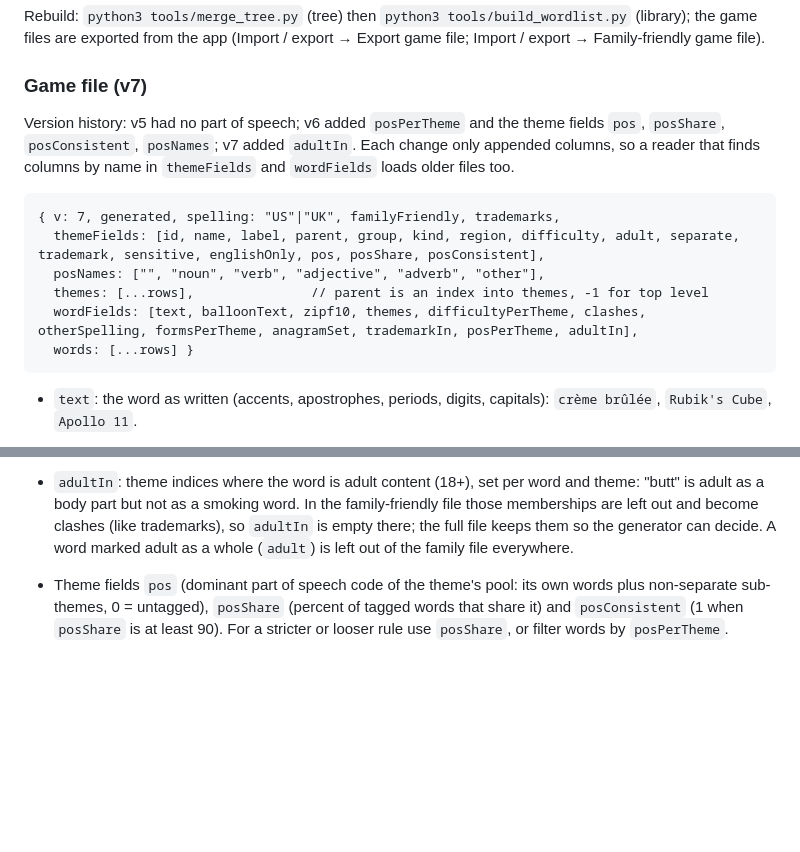
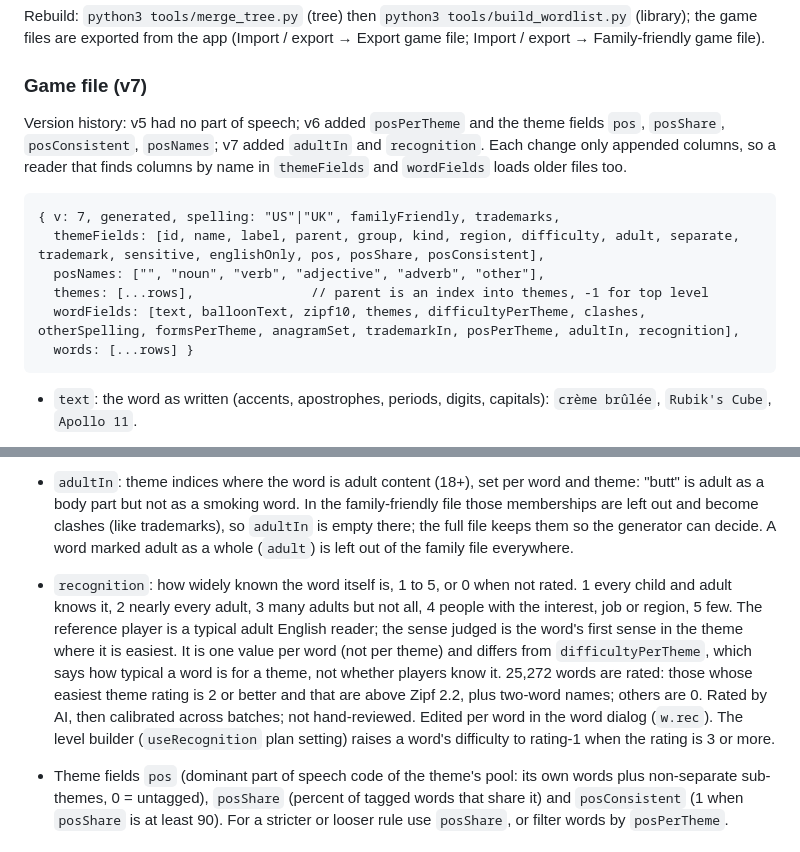
Before and after one commit to freefallmode/wordlist-builder, a Markdown page: GAME_HANDOFF.md, 2 parts joined by grey strips. GitHub-like rendering; blank space fills up the shorter version.

Commit message:
Document the recognition column in GAME_HANDOFF
Co-Authored-By: Claude Sonnet 5.5 <noreply@anthropic.com>

````diff
--- a/GAME_HANDOFF.md
+++ b/GAME_HANDOFF.md
@@ -34,14 +34,14 @@ are exported from the app (Import / export → Export game file; Import / export
 
 ### Game file (v7)
 
-Version history: v5 had no part of speech; v6 added `posPerTheme` and the theme fields `pos`, `posShare`, `posConsistent`, `posNames`; v7 added `adultIn`. Each change only appended columns, so a reader that finds columns by name in `themeFields` and `wordFields` loads older files too.
+Version history: v5 had no part of speech; v6 added `posPerTheme` and the theme fields `pos`, `posShare`, `posConsistent`, `posNames`; v7 added `adultIn` and `recognition`. Each change only appended columns, so a reader that finds columns by name in `themeFields` and `wordFields` loads older files too.
 
 ```
 { v: 7, generated, spelling: "US"|"UK", familyFriendly, trademarks,
   themeFields: [id, name, label, parent, group, kind, region, difficulty, adult, separate, trademark, sensitive, englishOnly, pos, posShare, posConsistent],
   posNames: ["", "noun", "verb", "adjective", "adverb", "other"],
   themes: [...rows],               // parent is an index into themes, -1 for top level
-  wordFields: [text, balloonText, zipf10, themes, difficultyPerTheme, clashes, otherSpelling, formsPerTheme, anagramSet, trademarkIn, posPerTheme, adultIn],
+  wordFields: [text, balloonText, zipf10, themes, difficultyPerTheme, clashes, otherSpelling, formsPerTheme, anagramSet, trademarkIn, posPerTheme, adultIn, recognition],
   words: [...rows] }
 ```
 
@@ -68,6 +68,7 @@ Version history: v5 had no part of speech; v6 added `posPerTheme` and the theme
   in colour words and a noun in lamp parts. `posNames[code]` gives the name. Tagged by Claude, one request per theme
   (Settings → Parts of speech (Claude)); not hand-reviewed. Files made before v6 lack the field: read columns by name.
 - `adultIn`: theme indices where the word is adult content (18+), set per word and theme: "butt" is adult as a body part but not as a smoking word. In the family-friendly file those memberships are left out and become clashes (like trademarks), so `adultIn` is empty there; the full file keeps them so the generator can decide. A word marked adult as a whole (`adult`) is left out of the family file everywhere.
+- `recognition`: how widely known the word itself is, 1 to 5, or 0 when not rated. 1 every child and adult knows it, 2 nearly every adult, 3 many adults but not all, 4 people with the interest, job or region, 5 few. The reference player is a typical adult English reader; the sense judged is the word's first sense in the theme where it is easiest. It is one value per word (not per theme) and differs from `difficultyPerTheme`, which says how typical a word is for a theme, not whether players know it. 25,272 words are rated: those whose easiest theme rating is 2 or better and that are above Zipf 2.2, plus two-word names; others are 0. Rated by AI, then calibrated across batches; not hand-reviewed. Edited per word in the word dialog (`w.rec`). The level builder (`useRecognition` plan setting) raises a word's difficulty to rating-1 when the rating is 3 or more.
 - Theme fields `pos` (dominant part of speech code of the theme's pool: its own words plus non-separate sub-themes,
   0 = untagged), `posShare` (percent of tagged words that share it) and `posConsistent` (1 when `posShare` is at least 90).
   For a stricter or looser rule use `posShare`, or filter words by `posPerTheme`.
````
